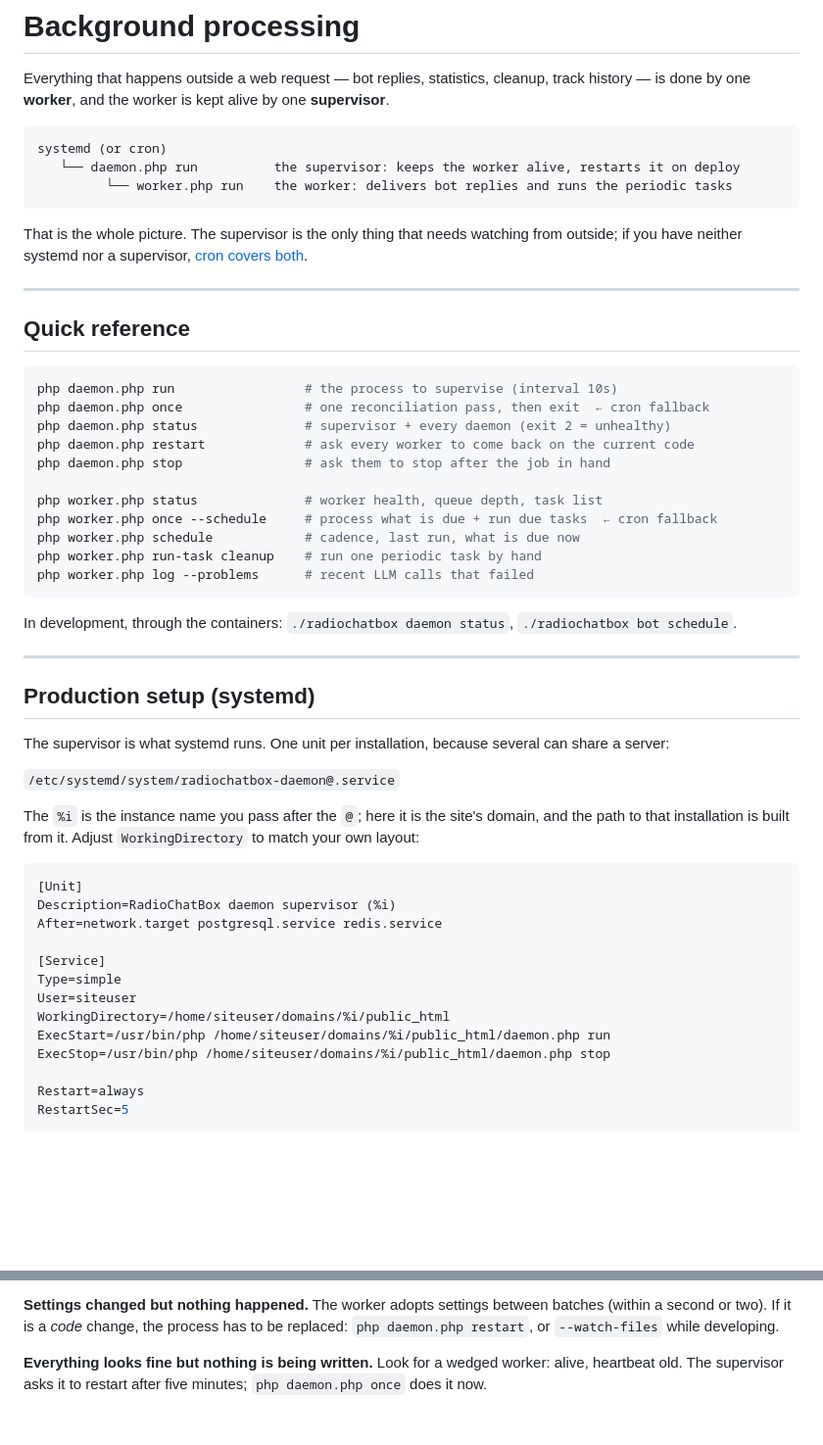
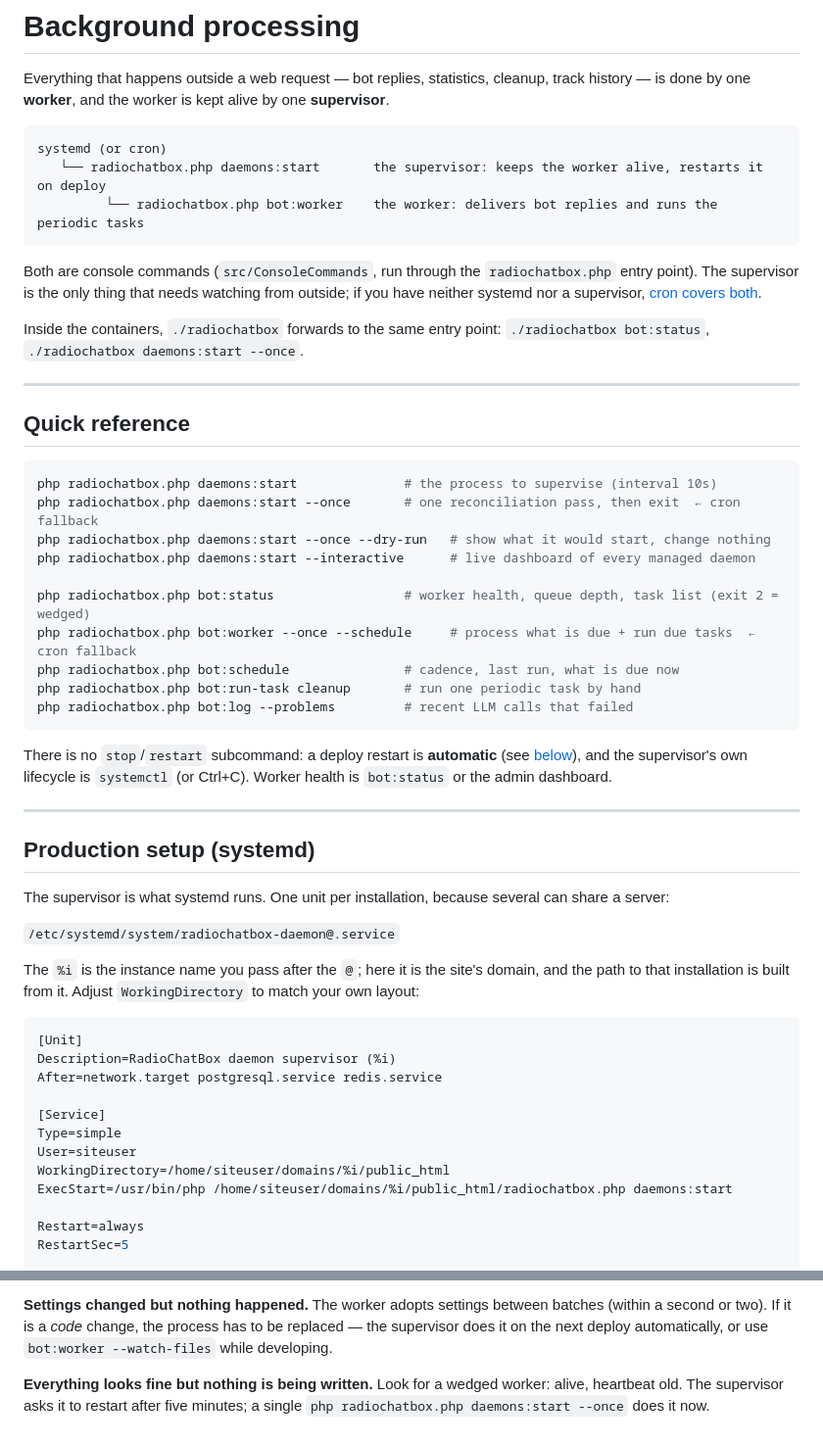
Before and after one commit to mrpc/RadioChatBox, a Markdown page: docs/DAEMONS.md, 2 parts joined by grey strips. Shown at 98% size. Drawn GitHub-style; blank space fills up the shorter version.

````diff
--- a/docs/DAEMONS.md
+++ b/docs/DAEMONS.md
@@ -5,41 +5,44 @@ history — is done by one **worker**, and the worker is kept alive by one **sup
 
 ```
 systemd (or cron)
-   └── daemon.php run          the supervisor: keeps the worker alive, restarts it on deploy
-         └── worker.php run    the worker: delivers bot replies and runs the periodic tasks
+   └── radiochatbox.php daemons:start       the supervisor: keeps the worker alive, restarts it on deploy
+         └── radiochatbox.php bot:worker    the worker: delivers bot replies and runs the periodic tasks
 ```
 
-That is the whole picture. The supervisor is the only thing that needs watching from
-outside; if you have neither systemd nor a supervisor, [cron covers
-both](#cron-fallback).
+Both are console commands (`src/ConsoleCommands`, run through the `radiochatbox.php` entry
+point). The supervisor is the only thing that needs watching from outside; if you have
+neither systemd nor a supervisor, [cron covers both](#cron-fallback).
+
+Inside the containers, `./radiochatbox` forwards to the same entry point:
+`./radiochatbox bot:status`, `./radiochatbox daemons:start --once`.
 
 ---
 
 ## Quick reference
 
 ```bash
-php daemon.php run                 # the process to supervise (interval 10s)
-php daemon.php once                # one reconciliation pass, then exit  ← cron fallback
-php daemon.php status              # supervisor + every daemon (exit 2 = unhealthy)
-php daemon.php restart             # ask every worker to come back on the current code
-php daemon.php stop                # ask them to stop after the job in hand
+php radiochatbox.php daemons:start              # the process to supervise (interval 10s)
+php radiochatbox.php daemons:start --once       # one reconciliation pass, then exit  ← cron fallback
+php radiochatbox.php daemons:start --once --dry-run   # show what it would start, change nothing
+php radiochatbox.php daemons:start --interactive      # live dashboard of every managed daemon
 
-php worker.php status              # worker health, queue depth, task list
-php worker.php once --schedule     # process what is due + run due tasks  ← cron fallback
-php worker.php schedule            # cadence, last run, what is due now
-php worker.php run-task cleanup    # run one periodic task by hand
-php worker.php log --problems      # recent LLM calls that failed
+php radiochatbox.php bot:status                 # worker health, queue depth, task list (exit 2 = wedged)
+php radiochatbox.php bot:worker --once --schedule     # process what is due + run due tasks  ← cron fallback
+php radiochatbox.php bot:schedule               # cadence, last run, what is due now
+php radiochatbox.php bot:run-task cleanup       # run one periodic task by hand
+php radiochatbox.php bot:log --problems         # recent LLM calls that failed
 ```
 
-In development, through the containers: `./radiochatbox daemon status`,
-`./radiochatbox bot schedule`.
+There is no `stop`/`restart` subcommand: a deploy restart is **automatic** (see
+[below](#what-the-supervisor-does)), and the supervisor's own lifecycle is `systemctl` (or
+Ctrl+C). Worker health is `bot:status` or the admin dashboard.
 
 ---
 
 ## Production setup (systemd)
 
-The supervisor is what systemd runs. One unit per installation, because several can share
-a server:
+The supervisor is what systemd runs. One unit per installation, because several can share a
+server:
 
 `/etc/systemd/system/radiochatbox-daemon@.service`
 
@@ -56,8 +59,7 @@ After=network.target postgresql.service redis.service
 Type=simple
 User=siteuser
 WorkingDirectory=/home/siteuser/domains/%i/public_html
-ExecStart=/usr/bin/php /home/siteuser/domains/%i/public_html/daemon.php run
-ExecStop=/usr/bin/php /home/siteuser/domains/%i/public_html/daemon.php stop
+ExecStart=/usr/bin/php /home/siteuser/domains/%i/public_html/radiochatbox.php daemons:start
 
 Restart=always
 RestartSec=5
@@ -322,9 +323,9 @@ the dashboard card. Run it by hand to see the whole thing: `php worker.php run-t
 remember that on cron level 2 or 3 delivery is only as prompt as the cron interval.
 
-**Settings changed but nothing happened.** The worker adopts settings between batches
-(within a second or two). If it is a *code* change, the process has to be replaced:
-`php daemon.php restart`, or `--watch-files` while developing.
+**Settings changed but nothing happened.** The worker adopts settings between batches (within a
+second or two). If it is a *code* change, the process has to be replaced — the supervisor does
+it on the next deploy automatically, or use `bot:worker --watch-files` while developing.
 
 **Everything looks fine but nothing is being written.** Look for a wedged worker: alive,
-heartbeat old. The supervisor asks it to restart after five minutes; `php daemon.php once`
-does it now.
+heartbeat old. The supervisor asks it to restart after five minutes; a single
+`php radiochatbox.php daemons:start --once` does it now.
````
Also changed, not shown: other parts of docs/DAEMONS.md (+100 -101 lines), docs/BOT_REPLIES.md (+14 -14 lines).
